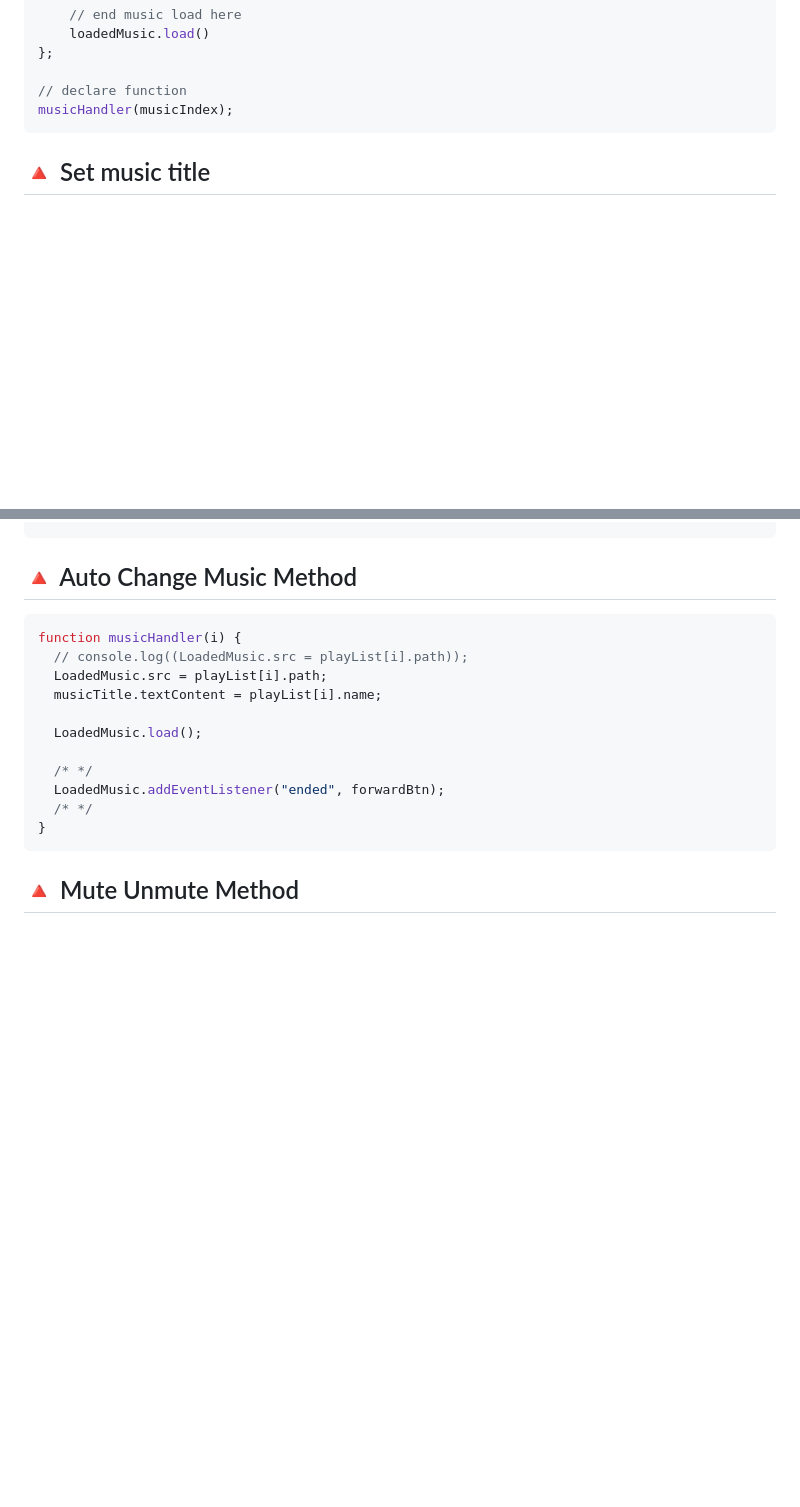
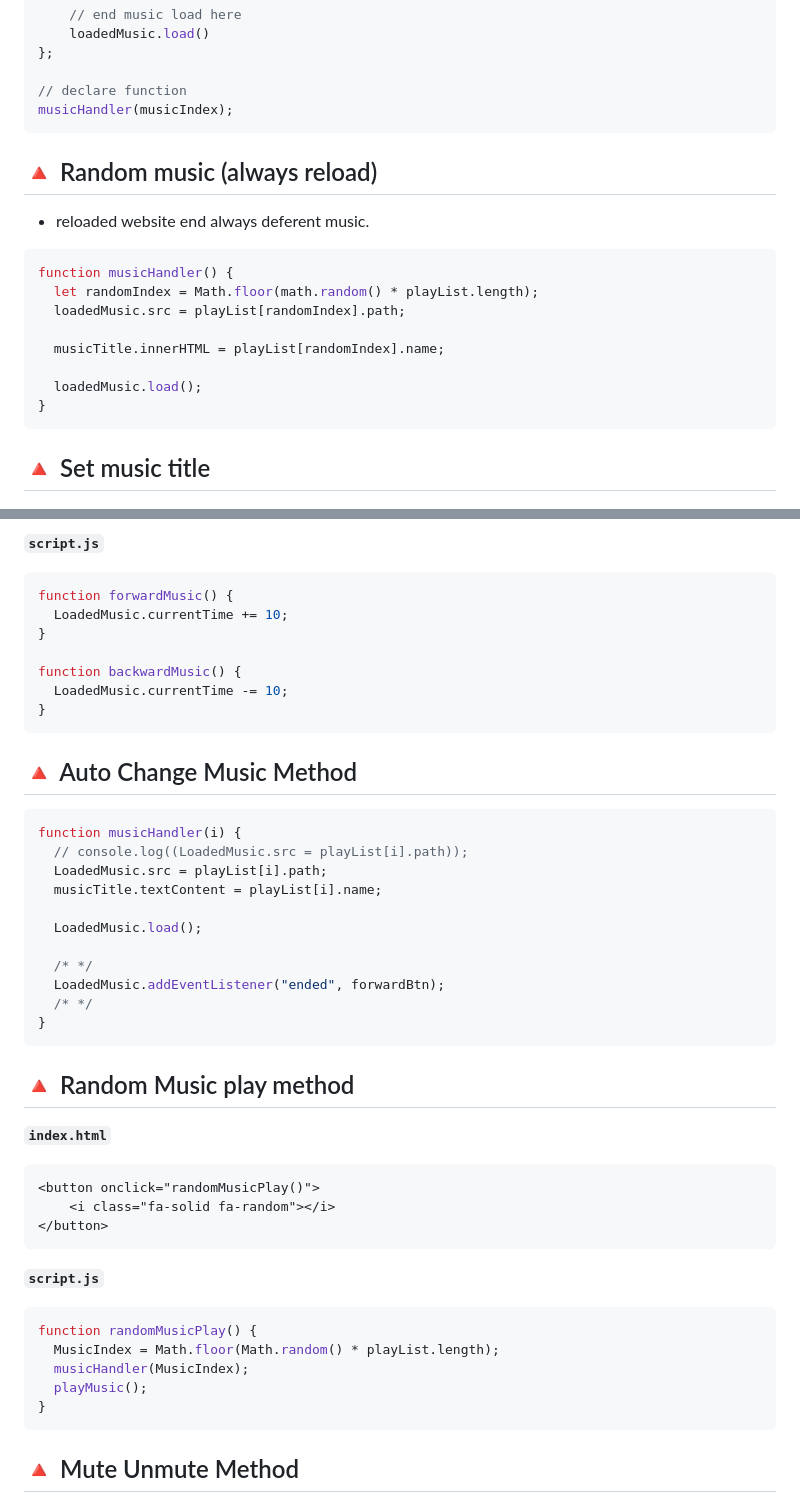
Before and after one commit to webDev5464/SimpMusic, a Markdown page: README.md, 2 parts joined by grey strips. GitHub-like rendering; blank space fills up the shorter version.

Commit message:
Random music set

````diff
--- a/README.md
+++ b/README.md
@@ -53,6 +53,21 @@ function musicHandler(i) {
 
 // declare function
 musicHandler(musicIndex);
+```
+
+## 🔺 Random music (always reload)
+
+- reloaded website end always deferent music.
+
+```js
+function musicHandler() {
+  let randomIndex = Math.floor(math.random() * playList.length);
+  loadedMusic.src = playList[randomIndex].path;
+
+  musicTitle.innerHTML = playList[randomIndex].name;
+
+  loadedMusic.load();
+}
 ```
 
 ## 🔺 Set music title
@@ -176,3 +205,15 @@ function backwardBtn() {
+**`script.js`**
+
+```js
+function forwardMusic() {
+  LoadedMusic.currentTime += 10;
+}
+
+function backwardMusic() {
+  LoadedMusic.currentTime -= 10;
+}
+```
+
 ## 🔺 Auto Change Music Method
 
 ```js
@@ -186,6 +227,26 @@ function musicHandler(i) {
   /* */
   LoadedMusic.addEventListener("ended", forwardBtn);
   /* */
+}
+```
+
+## 🔺 Random Music play method
+
+**`index.html`**
+
+```html
+<button onclick="randomMusicPlay()">
+    <i class="fa-solid fa-random"></i>
+</button>
+```
+
+**`script.js`**
+
+```js
+function randomMusicPlay() {
+  MusicIndex = Math.floor(Math.random() * playList.length);
+  musicHandler(MusicIndex);
+  playMusic();
 }
 ```
 
````
Also changed, not shown: other parts of README.md (+14 -0 lines).
